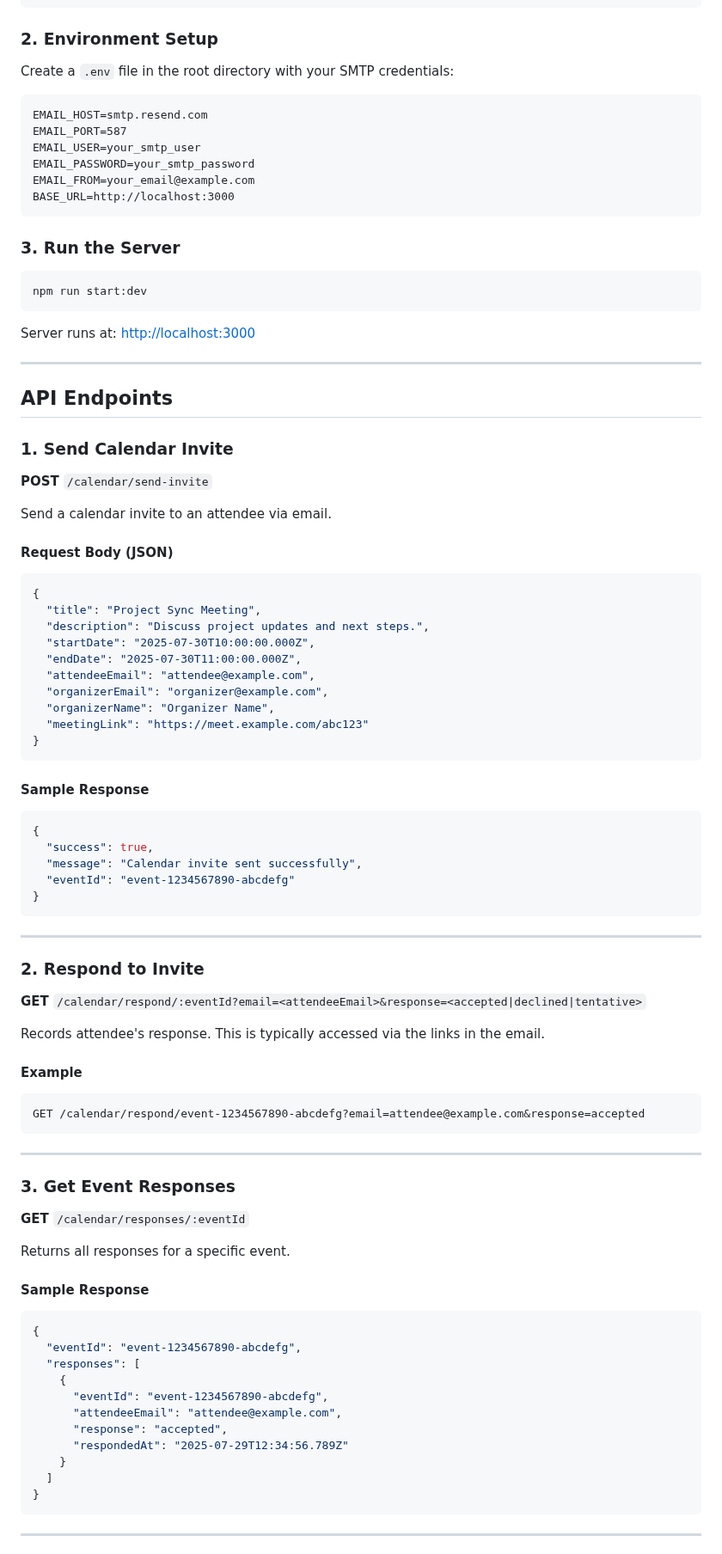
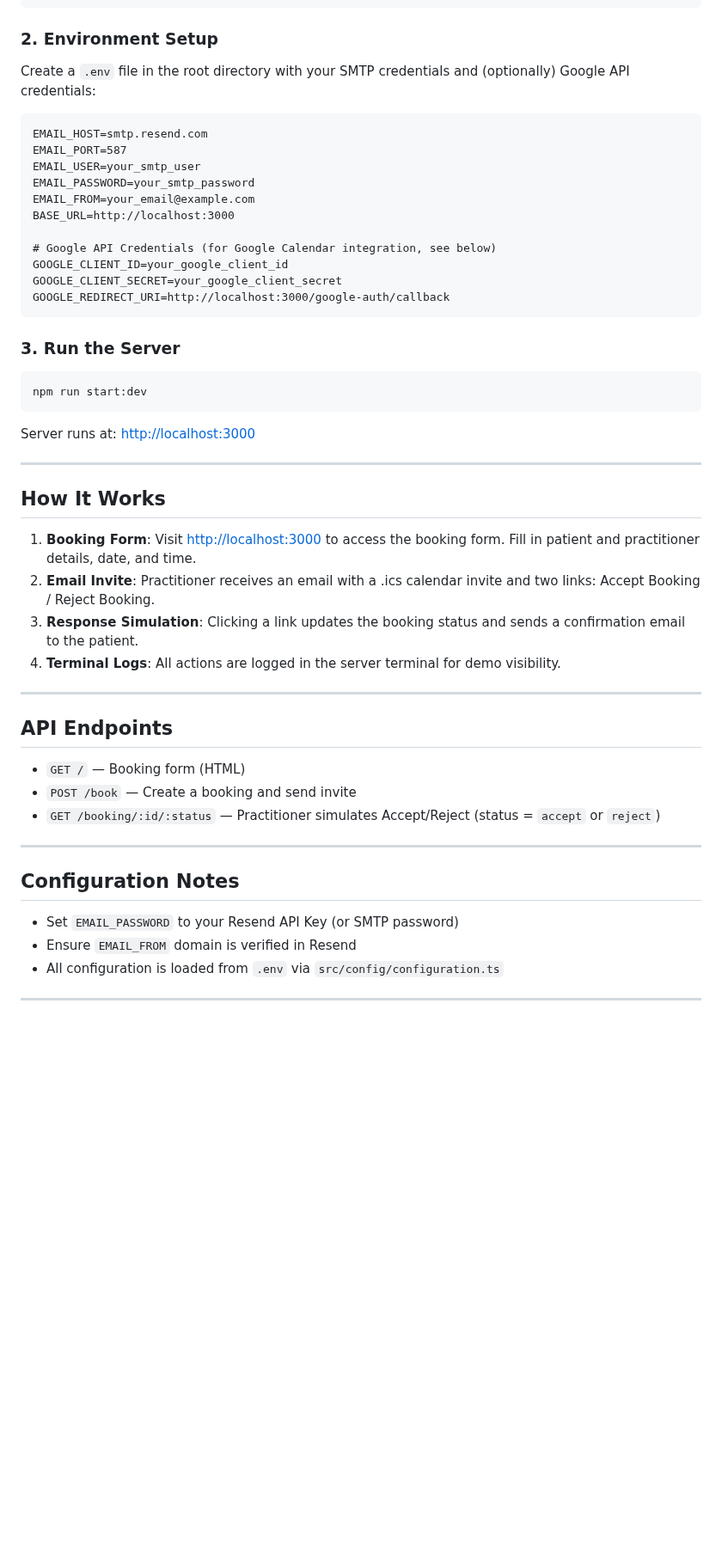
Before and after one commit to asheint/ical-sync-project, a Markdown page: README.md, the part around one of its changes. Shown at 86% size. GitHub-like rendering; blank space fills up the shorter version.

Commit message:
feat: Update README.md

````diff
--- a/README.md
+++ b/README.md
@@ -30,7 +35,7 @@ npm install
 
 ### 2. Environment Setup
 
-Create a `.env` file in the root directory with your SMTP credentials:
+Create a `.env` file in the root directory with your SMTP credentials and (optionally) Google API credentials:
 
 ```
 EMAIL_HOST=smtp.resend.com
@@ -39,6 +44,11 @@ EMAIL_USER=your_smtp_user
 EMAIL_PASSWORD=your_smtp_password
 EMAIL_FROM=your_email@example.com
 BASE_URL=http://localhost:3000
+
+# Google API Credentials (for Google Calendar integration, see below)
+GOOGLE_CLIENT_ID=your_google_client_id
+GOOGLE_CLIENT_SECRET=your_google_client_secret
+GOOGLE_REDIRECT_URI=http://localhost:3000/google-auth/callback
 ```
 
 ### 3. Run the Server
@@ -51,76 +61,28 @@ Server runs at: [http://localhost:3000](http://localhost:3000)
 
 ---
 
-## API Endpoints
+## How It Works
 
-### 1. Send Calendar Invite
-
-**POST** `/calendar/send-invite`
-
-Send a calendar invite to an attendee via email.
-
-#### Request Body (JSON)
-
-```json
-{
-  "title": "Project Sync Meeting",
-  "description": "Discuss project updates and next steps.",
-  "startDate": "2025-07-30T10:00:00.000Z",
-  "endDate": "2025-07-30T11:00:00.000Z",
-  "attendeeEmail": "attendee@example.com",
-  "organizerEmail": "organizer@example.com",
-  "organizerName": "Organizer Name",
-  "meetingLink": "https://meet.example.com/abc123"
-}
-```
-
-#### Sample Response
-
-```json
-{
-  "success": true,
-  "message": "Calendar invite sent successfully",
-  "eventId": "event-1234567890-abcdefg"
-}
-```
+1. **Booking Form**: Visit [http://localhost:3000](http://localhost:3000) to access the booking form. Fill in patient and practitioner details, date, and time.
+2. **Email Invite**: Practitioner receives an email with a .ics calendar invite and two links: Accept Booking / Reject Booking.
+3. **Response Simulation**: Clicking a link updates the booking status and sends a confirmation email to the patient.
+4. **Terminal Logs**: All actions are logged in the server terminal for demo visibility.
 
 ---
 
-### 2. Respond to Invite
+## API Endpoints
 
-**GET** `/calendar/respond/:eventId?email=<attendeeEmail>&response=<accepted|declined|tentative>`
-
-Records attendee's response. This is typically accessed via the links in the email.
-
-#### Example
-
-```
-GET /calendar/respond/event-1234567890-abcdefg?email=attendee@example.com&response=accepted
-```
+- `GET /` — Booking form (HTML)
+- `POST /book` — Create a booking and send invite
+- `GET /booking/:id/:status` — Practitioner simulates Accept/Reject (status = `accept` or `reject`)
 
 ---
 
-### 3. Get Event Responses
+## Configuration Notes
 
-**GET** `/calendar/responses/:eventId`
-
-Returns all responses for a specific event.
-
-#### Sample Response
-
-```json
-{
-  "eventId": "event-1234567890-abcdefg",
-  "responses": [
-    {
-      "eventId": "event-1234567890-abcdefg",
-      "attendeeEmail": "attendee@example.com",
-      "response": "accepted",
-      "respondedAt": "2025-07-29T12:34:56.789Z"
-    }
-  ]
-}
-```
+- Set `EMAIL_PASSWORD` to your Resend API Key (or SMTP password)
+- Ensure `EMAIL_FROM` domain is verified in Resend
+- All configuration is loaded from `.env` via `src/config/configuration.ts`
 
 ---
 
````
Also changed, not shown: other parts of README.md (+29 -43 lines).
